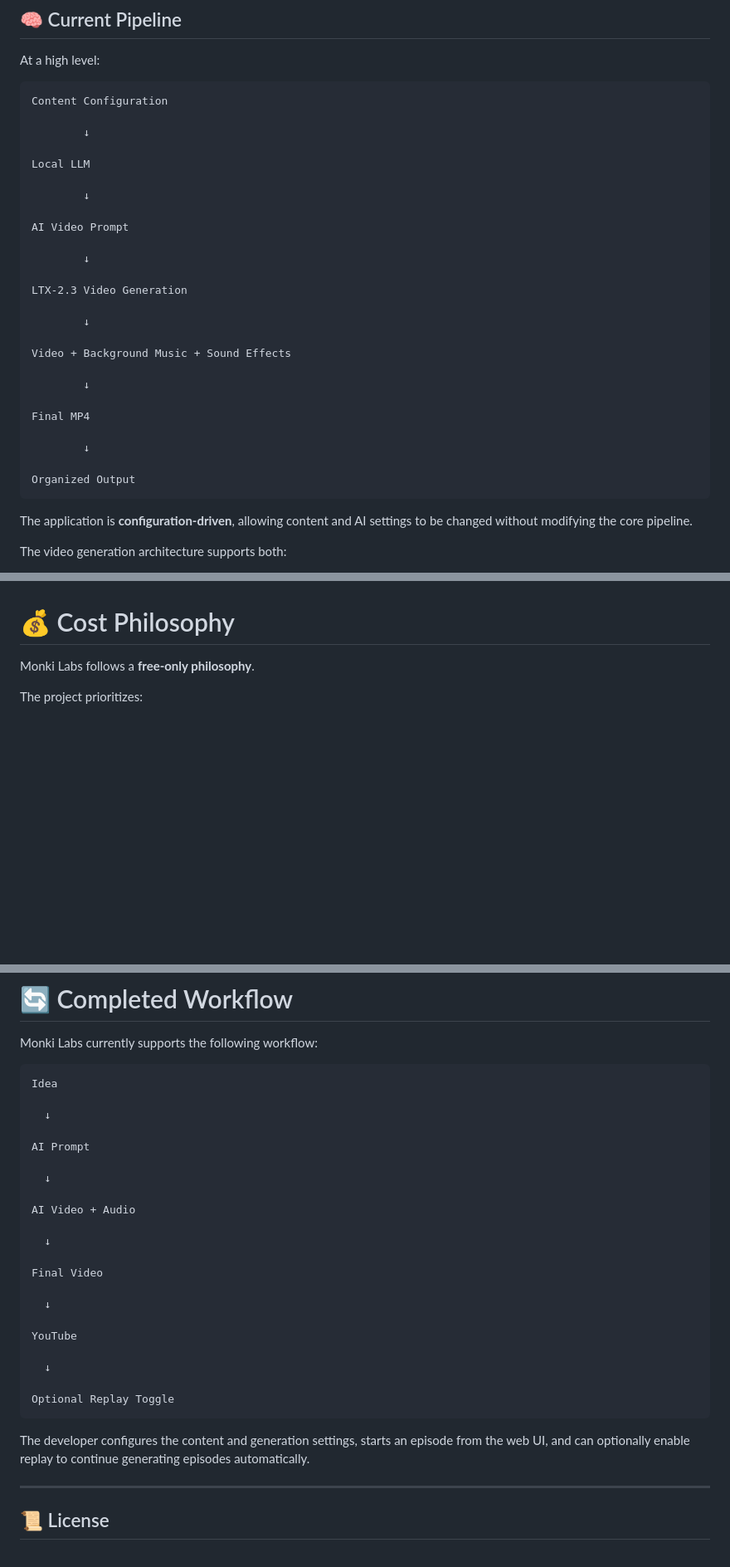
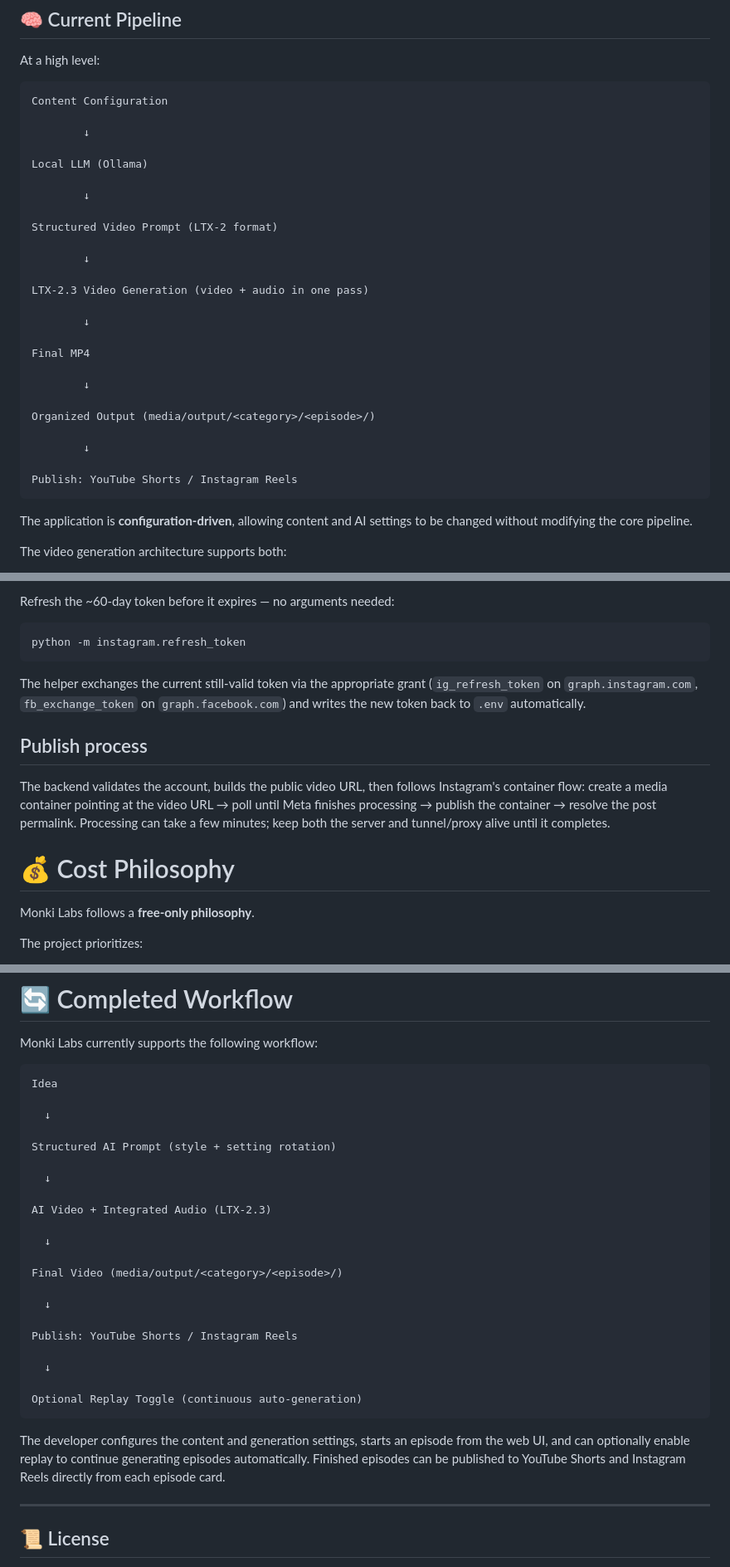
Before and after one commit to adeziio/monki-labs, a Markdown page: README.md, 3 parts joined by grey strips. Shown: that part at 83% size. Drawn GitHub-style; blank space fills up the shorter version.

Commit message:
update readme project specs

````diff
--- a/README.md
+++ b/README.md
@@ -41,19 +41,15 @@ Content Configuration
 
         ↓
 
-Local LLM
+Local LLM (Ollama)
 
         ↓
 
-AI Video Prompt
+Structured Video Prompt (LTX-2 format)
 
         ↓
 
-LTX-2.3 Video Generation
-
-        ↓
-
-Video + Background Music + Sound Effects
+LTX-2.3 Video Generation (video + audio in one pass)
 
         ↓
 
@@ -61,7 +57,11 @@ Final MP4
 
         ↓
 
-Organized Output
+Organized Output (media/output/<category>/<episode>/)
+
+        ↓
+
+Publish: YouTube Shorts / Instagram Reels
 ```
 
 The application is **configuration-driven**, allowing content and AI settings to be changed without modifying the core pipeline.
@@ -869,3 +939,15 @@ For Google accounts managing multiple Brand channels, authorize the intended cha
+Refresh the ~60-day token before it expires — no arguments needed:
+
+```powershell
+python -m instagram.refresh_token
+```
+
+The helper exchanges the current still-valid token via the appropriate grant (`ig_refresh_token` on `graph.instagram.com`, `fb_exchange_token` on `graph.facebook.com`) and writes the new token back to `.env` automatically.
+
+## Publish process
+
+The backend validates the account, builds the public video URL, then follows Instagram's container flow: create a media container pointing at the video URL → poll until Meta finishes processing → publish the container → resolve the post permalink. Processing can take a few minutes; keep both the server and tunnel/proxy alive until it completes.
+
 # 💰 Cost Philosophy
 
 Monki Labs follows a **free-only philosophy**.
@@ -899,26 +981,26 @@ Idea
 
   ↓
 
-AI Prompt
+Structured AI Prompt (style + setting rotation)
 
   ↓
 
-AI Video + Audio
+AI Video + Integrated Audio (LTX-2.3)
 
   ↓
 
-Final Video
+Final Video (media/output/<category>/<episode>/)
 
   ↓
 
-YouTube
+Publish: YouTube Shorts / Instagram Reels
 
   ↓
 
-Optional Replay Toggle
+Optional Replay Toggle (continuous auto-generation)
 ```
 
-The developer configures the content and generation settings, starts an episode from the web UI, and can optionally enable replay to continue generating episodes automatically.
+The developer configures the content and generation settings, starts an episode from the web UI, and can optionally enable replay to continue generating episodes automatically. Finished episodes can be published to YouTube Shorts and Instagram Reels directly from each episode card.
 
 ---
 
````
Also changed, not shown: other parts of README.md (+118 -48 lines), web/screenshots/instagram.png (added).
